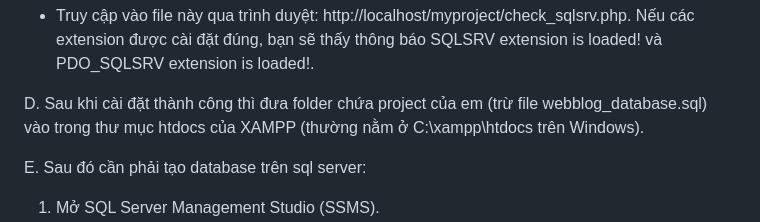
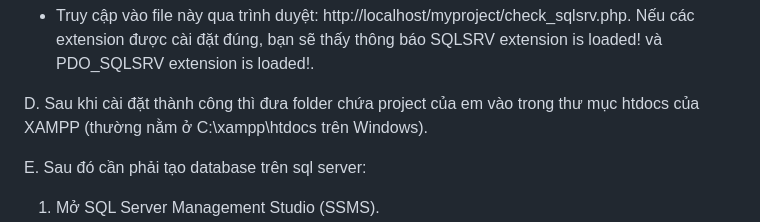
Before and after one commit to VanTuanLy/WEBBLOG, a Markdown page: README.md, the part around the change. Drawn GitHub-style.

````diff
--- a/README.md
+++ b/README.md
@@ -44,7 +44,7 @@ if (extension_loaded('pdo_sqlsrv')) {
 ```
 - Truy cập vào file này qua trình duyệt: http://localhost/myproject/check_sqlsrv.php. Nếu các extension được cài đặt đúng, bạn sẽ thấy thông báo SQLSRV extension is loaded! và PDO_SQLSRV extension is loaded!.
 
-D. Sau khi cài đặt thành công thì đưa folder chứa project của em (trừ file webblog_database.sql) vào trong thư mục htdocs của XAMPP (thường nằm ở C:\xampp\htdocs trên Windows).
+D. Sau khi cài đặt thành công thì đưa folder chứa project của em vào trong thư mục htdocs của XAMPP (thường nằm ở C:\xampp\htdocs trên Windows).
 
 E. Sau đó cần phải tạo database trên sql server:
 
````
